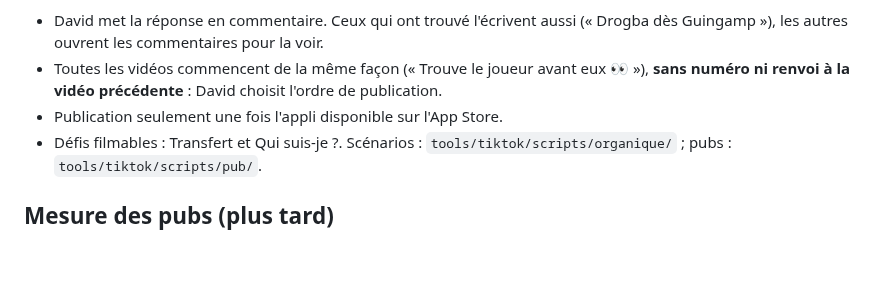
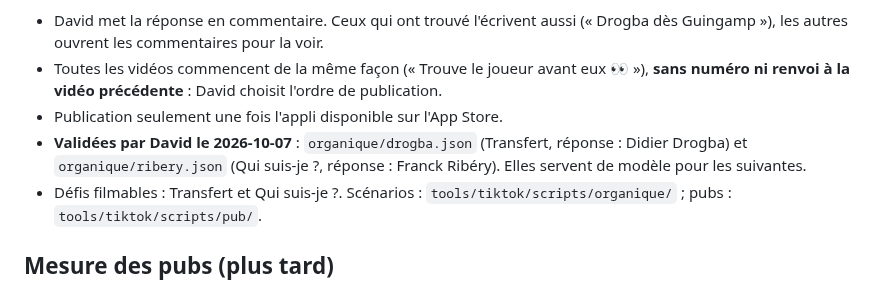
Before and after one commit to Dacloccortexa/game-project, a Markdown page: docs/MARKETING.md, the part around the change. Rendered like a GitHub page; blank space fills up the shorter version.

Commit message:
MARKETING : vidéos organiques Drogba et Ribéry validées
Co-Authored-By: Claude Opus 5.5 <noreply@anthropic.com>
Claude-Session: https://claude.ai/code/session_01XzgcFojfNqY5zkoT8wRxxV

```diff
--- a/docs/MARKETING.md
+++ b/docs/MARKETING.md
@@ -117,6 +117,7 @@ Distinction entre **pub payante** (on montre la réponse, slogan, bouton « Tél
 - David met la réponse en commentaire. Ceux qui ont trouvé l'écrivent aussi (« Drogba dès Guingamp »), les autres ouvrent les commentaires pour la voir.
 - Toutes les vidéos commencent de la même façon (« Trouve le joueur avant eux 👀 »), **sans numéro ni renvoi à la vidéo précédente** : David choisit l'ordre de publication.
 - Publication seulement une fois l'appli disponible sur l'App Store.
+- **Validées par David le 2026-10-07** : `organique/drogba.json` (Transfert, réponse : Didier Drogba) et `organique/ribery.json` (Qui suis-je ?, réponse : Franck Ribéry). Elles servent de modèle pour les suivantes.
 - Défis filmables : Transfert et Qui suis-je ?. Scénarios : `tools/tiktok/scripts/organique/` ; pubs : `tools/tiktok/scripts/pub/`.
 
 ## Mesure des pubs (plus tard)
```
